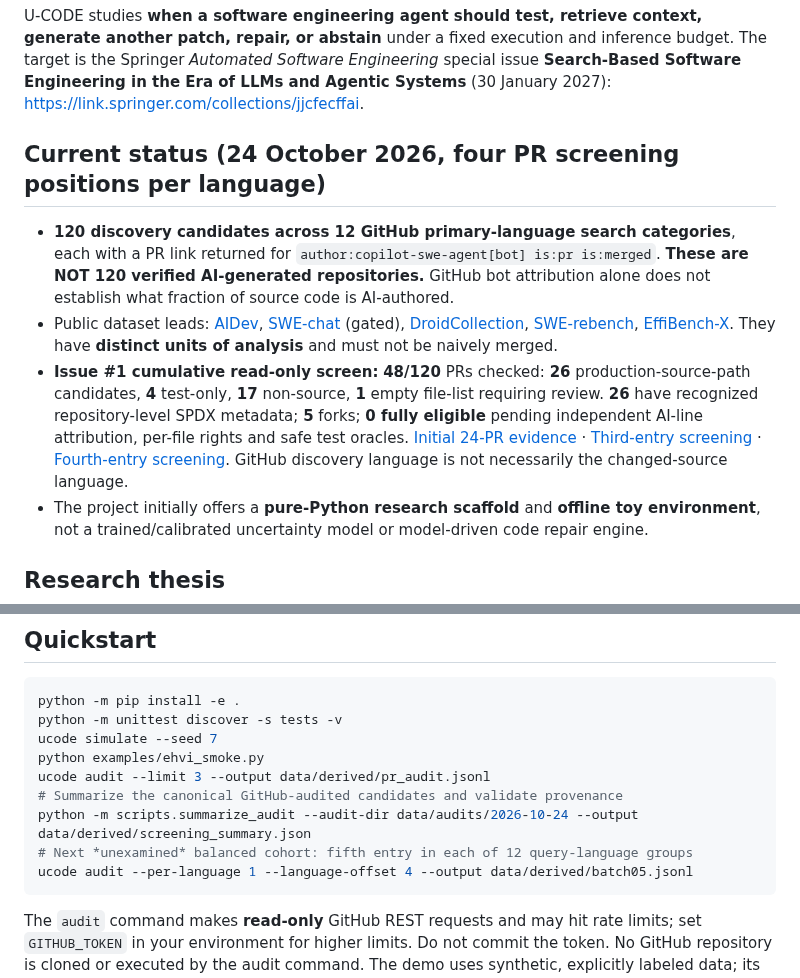
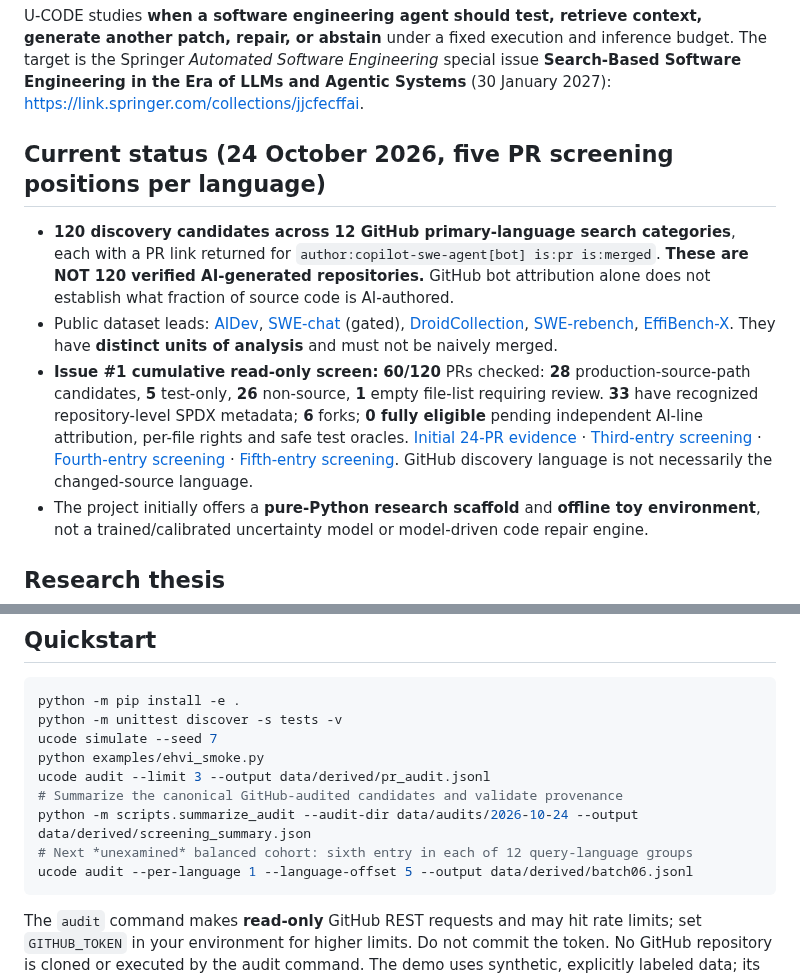
Before and after one commit to Rocky5502/U-CODE, a Markdown page: README.md, 2 parts joined by grey strips. Rendered like a GitHub page.

Commit message:
docs: record 60 of 120 GitHub PR screens, fifth cohort and next deterministic batch

````diff
--- a/README.md
+++ b/README.md
@@ -6,11 +6,11 @@
 
 U-CODE studies **when a software engineering agent should test, retrieve context, generate another patch, repair, or abstain** under a fixed execution and inference budget. The target is the Springer *Automated Software Engineering* special issue **Search-Based Software Engineering in the Era of LLMs and Agentic Systems** (30 January 2027): https://link.springer.com/collections/jjcfecffai.
 
-## Current status (24 October 2026, four PR screening positions per language)
+## Current status (24 October 2026, five PR screening positions per language)
 
 - **120 discovery candidates across 12 GitHub primary-language search categories**, each with a PR link returned for `author:copilot-swe-agent[bot] is:pr is:merged`. **These are NOT 120 verified AI-generated repositories.** GitHub bot attribution alone does not establish what fraction of source code is AI-authored.
 - Public dataset leads: [AIDev](https://huggingface.co/datasets/hao-li/AIDev), [SWE-chat](https://huggingface.co/datasets/SALT-NLP/SWE-chat) (gated), [DroidCollection](https://huggingface.co/datasets/project-droid/DroidCollection), [SWE-rebench](https://proceedings.mlr.press/v306/badertdinov26a.html), [EffiBench-X](https://huggingface.co/datasets/EffiBench/effibench-x). They have **distinct units of analysis** and must not be naively merged.
-- **Issue #1 cumulative read-only screen:** **48/120** PRs checked: **26** production-source-path candidates, **4** test-only, **17** non-source, **1** empty file-list requiring review. **26** have recognized repository-level SPDX metadata; **5** forks; **0 fully eligible** pending independent AI-line attribution, per-file rights and safe test oracles. [Initial 24-PR evidence](docs/logs/2026-10-24_issue1_stratified_pr_audit.md) · [Third-entry screening](docs/logs/2026-10-24_issue1_second_stratified_batch.md) · [Fourth-entry screening](docs/logs/2026-10-24_issue1_fourth_stratified_batch.md). GitHub discovery language is not necessarily the changed-source language.
+- **Issue #1 cumulative read-only screen:** **60/120** PRs checked: **28** production-source-path candidates, **5** test-only, **26** non-source, **1** empty file-list requiring review. **33** have recognized repository-level SPDX metadata; **6** forks; **0 fully eligible** pending independent AI-line attribution, per-file rights and safe test oracles. [Initial 24-PR evidence](docs/logs/2026-10-24_issue1_stratified_pr_audit.md) · [Third-entry screening](docs/logs/2026-10-24_issue1_second_stratified_batch.md) · [Fourth-entry screening](docs/logs/2026-10-24_issue1_fourth_stratified_batch.md) · [Fifth-entry screening](docs/logs/2026-10-24_issue1_fifth_stratified_batch.md). GitHub discovery language is not necessarily the changed-source language.
 - The project initially offers a **pure-Python research scaffold** and **offline toy environment**, not a trained/calibrated uncertainty model or model-driven code repair engine.
 
 ## Research thesis
@@ -47,8 +47,8 @@ python examples/ehvi_smoke.py
 ucode audit --limit 3 --output data/derived/pr_audit.jsonl
 # Summarize the canonical GitHub-audited candidates and validate provenance
 python -m scripts.summarize_audit --audit-dir data/audits/2026-10-24 --output data/derived/screening_summary.json
-# Next *unexamined* balanced cohort: fifth entry in each of 12 query-language groups
-ucode audit --per-language 1 --language-offset 4 --output data/derived/batch05.jsonl
+# Next *unexamined* balanced cohort: sixth entry in each of 12 query-language groups
+ucode audit --per-language 1 --language-offset 5 --output data/derived/batch06.jsonl
 ```
 
 The `audit` command makes **read-only** GitHub REST requests and may hit rate limits; set `GITHUB_TOKEN` in your environment for higher limits. Do not commit the token. No GitHub repository is cloned or executed by the audit command. The demo uses synthetic, explicitly labeled data; its scores are **not experimental evidence**.
````
